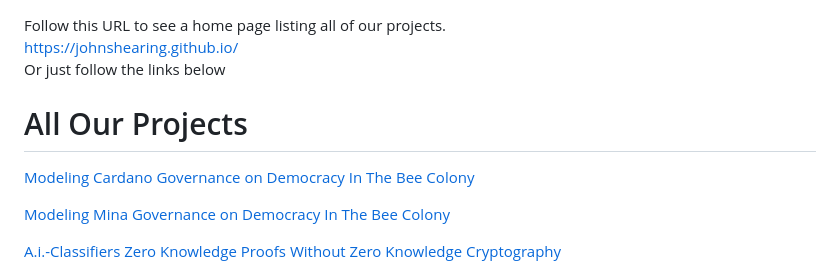
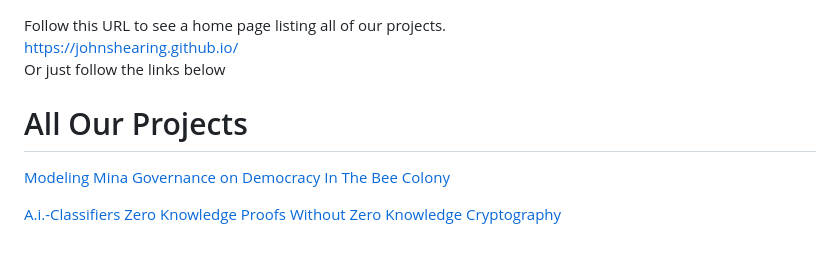
Before and after one commit to johnshearing/johnshearing.github.io, a Markdown page: README.md, the part around the change. Rendered like a GitHub page; blank space fills up the shorter version.

```diff
--- a/README.md
+++ b/README.md
@@ -4,7 +4,6 @@ Or just follow the links below
 <html>
 <body>
 <h1>All Our Projects</h1>
-<p><a href="https://github.com/johnshearing/beemocracy/blob/main/Beemocracy2.0.md">Modeling Cardano Governance on Democracy In The Bee Colony</a></p>
 <p><a href="https://github.com/johnshearing/beemocracy/blob/main/BeemocracyMina.md">Modeling Mina Governance on Democracy In The Bee Colony</a></p>
 <p><a href="https://github.com/johnshearing/A.i.-Classifiers-Zero-Knowledge-Proofs-Without-Zero-Knowledge-Cryptography/blob/main/README.md">A.i.-Classifiers Zero Knowledge Proofs Without Zero Knowledge Cryptography</a></p>
 <p><a href="https://github.com/johnshearing/MachineControlByObjectDetection">Machine Control By Object Detection</a></p>
```
